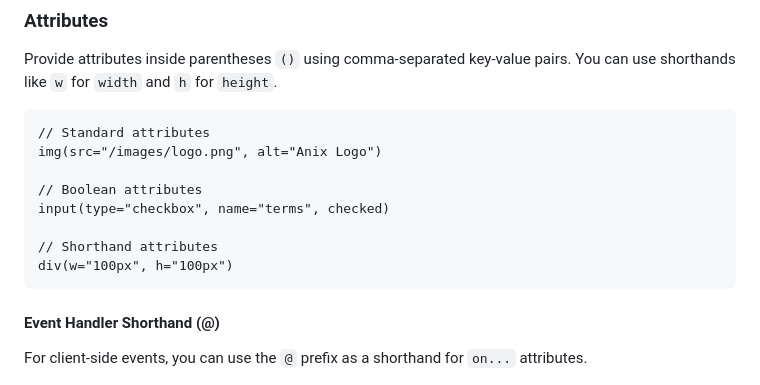
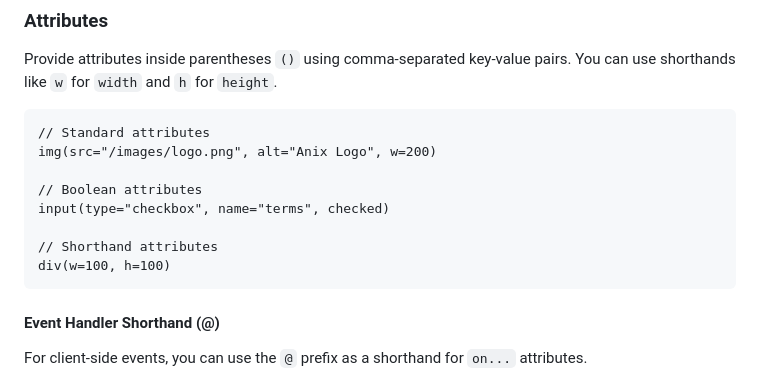
Before and after one commit to anishkarki037/anix, a Markdown page: README.md, the part around the change. Rendered like a GitHub page.

````diff
--- a/README.md
+++ b/README.md
@@ -126,13 +126,13 @@ Provide attributes inside parentheses `()` using comma-separated key-value pairs
 
 ```anix
 // Standard attributes
-img(src="/images/logo.png", alt="Anix Logo")
+img(src="/images/logo.png", alt="Anix Logo", w=200)
 
 // Boolean attributes
 input(type="checkbox", name="terms", checked)
 
 // Shorthand attributes
-div(w="100px", h="100px")
+div(w=100, h=100)
 ```
 
 #### Event Handler Shorthand (@)
````
